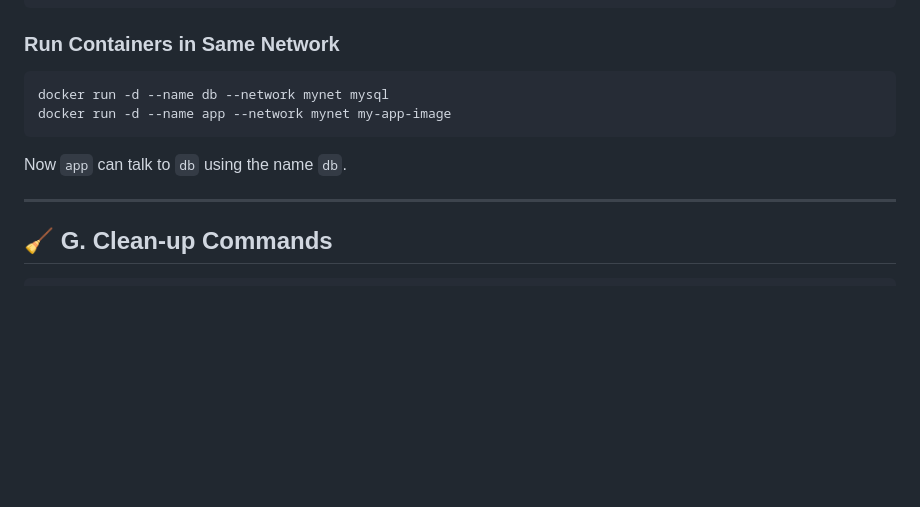
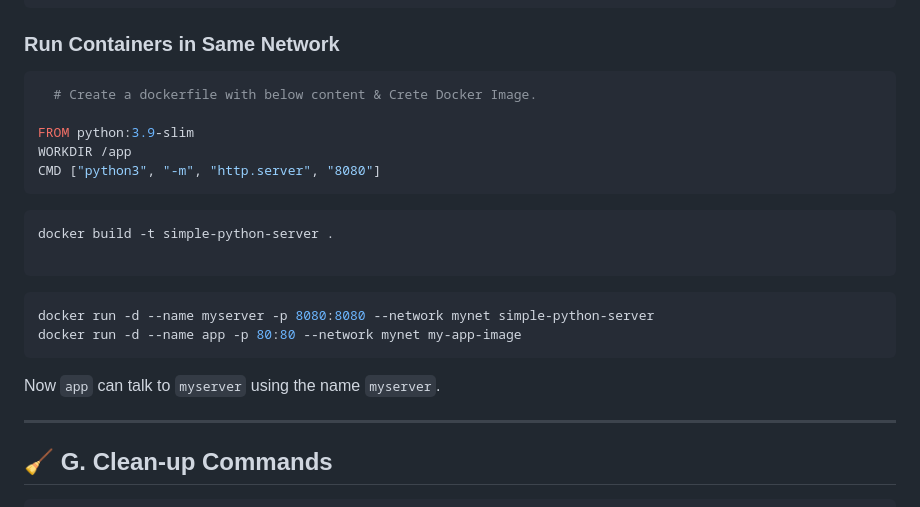
Before and after one commit to toktechteam/15-Days-DevOps-Job-Journey, a Markdown page: Day-05/Day05-Lab-Docker Basics – Containerize Like a Pro.md, the part around the change. Rendered like a GitHub page; blank space fills up the shorter version.

````diff
--- a/Day-05/Day05-Lab-Docker Basics – Containerize Like a Pro.md
+++ b/Day-05/Day05-Lab-Docker Basics – Containerize Like a Pro.md
@@ -179,11 +179,24 @@ docker network create mynet
 
 ### Run Containers in Same Network
 ```bash
-docker run -d --name db --network mynet mysql
-docker run -d --name app --network mynet my-app-image
+  # Create a dockerfile with below content & Crete Docker Image.
+
+FROM python:3.9-slim
+WORKDIR /app
+CMD ["python3", "-m", "http.server", "8080"]
 ```
 
-Now `app` can talk to `db` using the name `db`.
+```bash
+docker build -t simple-python-server .
+
+```
+
+```bash
+docker run -d --name myserver -p 8080:8080 --network mynet simple-python-server
+docker run -d --name app -p 80:80 --network mynet my-app-image
+```
+
+Now `app` can talk to `myserver` using the name `myserver`.
 
 ---
 
````
